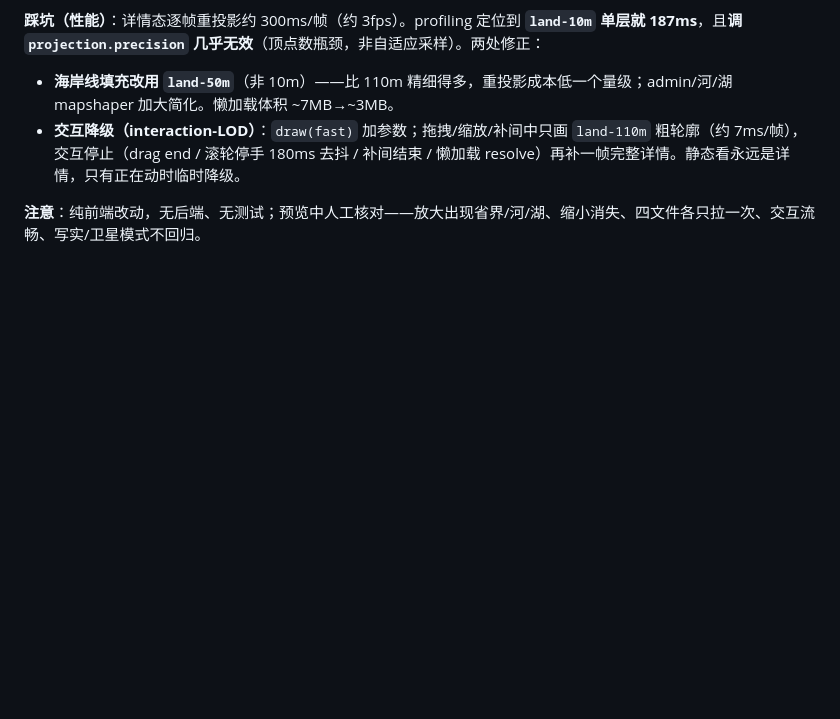
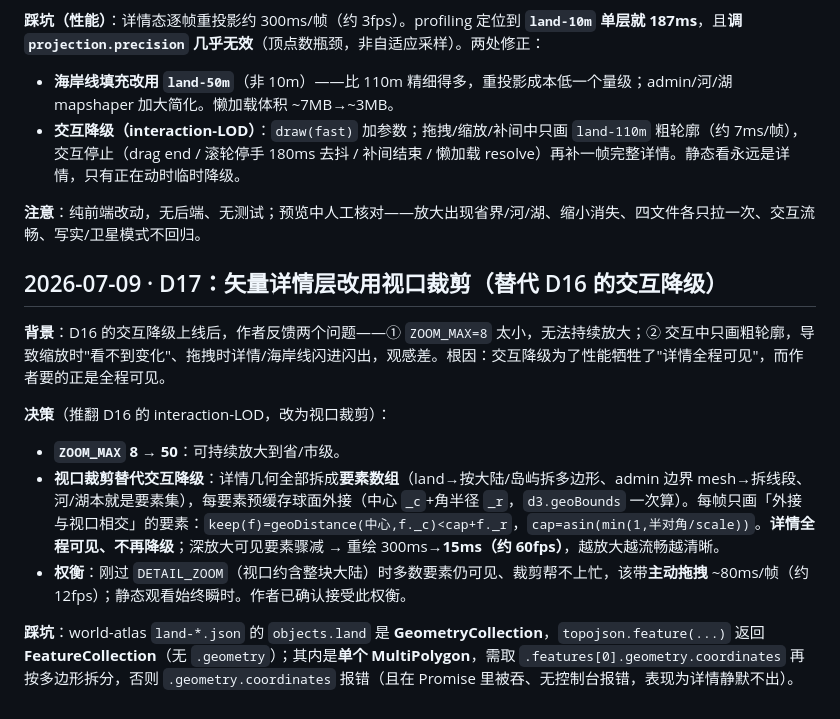
Before and after one commit to neilgris/travel, a Markdown page: DECISIONS.md, the part around the change. Drawn GitHub-style; blank space fills up the shorter version.

Commit message:
docs: 同步视口裁剪方案（spec 第5节 + DECISIONS D17）
Co-Authored-By: Claude Opus 4.8 <noreply@anthropic.com>

```diff
--- a/DECISIONS.md
+++ b/DECISIONS.md
@@ -243,3 +243,14 @@
 - **交互降级（interaction-LOD）**：`draw(fast)` 加参数；拖拽/缩放/补间中只画 `land-110m` 粗轮廓（约 7ms/帧），交互停止（drag end / 滚轮停手 180ms 去抖 / 补间结束 / 懒加载 resolve）再补一帧完整详情。静态看永远是详情，只有正在动时临时降级。
 
 **注意**：纯前端改动，无后端、无测试；预览中人工核对——放大出现省界/河/湖、缩小消失、四文件各只拉一次、交互流畅、写实/卫星模式不回归。
+
+## 2026-07-09 · D17：矢量详情层改用视口裁剪（替代 D16 的交互降级）
+
+**背景**：D16 的交互降级上线后，作者反馈两个问题——① `ZOOM_MAX=8` 太小，无法持续放大；② 交互中只画粗轮廓，导致缩放时"看不到变化"、拖拽时详情/海岸线闪进闪出，观感差。根因：交互降级为了性能牺牲了"详情全程可见"，而作者要的正是全程可见。
+
+**决策**（推翻 D16 的 interaction-LOD，改为视口裁剪）：
+- **`ZOOM_MAX` 8 → 50**：可持续放大到省/市级。
+- **视口裁剪替代交互降级**：详情几何全部拆成**要素数组**（land→按大陆/岛屿拆多边形、admin 边界 mesh→拆线段、河/湖本就是要素集），每要素预缓存球面外接（中心 `_c`+角半径 `_r`，`d3.geoBounds` 一次算）。每帧只画「外接与视口相交」的要素：`keep(f)=geoDistance(中心,f._c)<cap+f._r`，`cap=asin(min(1,半对角/scale))`。**详情全程可见、不再降级**；深放大可见要素骤减 → 重绘 300ms→**15ms（约 60fps）**，越放大越流畅越清晰。
+- **权衡**：刚过 `DETAIL_ZOOM`（视口约含整块大陆）时多数要素仍可见、裁剪帮不上忙，该带**主动拖拽** ~80ms/帧（约 12fps）；静态观看始终瞬时。作者已确认接受此权衡。
+
+**踩坑**：world-atlas `land-*.json` 的 `objects.land` 是 **GeometryCollection**，`topojson.feature(...)` 返回 **FeatureCollection**（无 `.geometry`）；其内是**单个 MultiPolygon**，需取 `.features[0].geometry.coordinates` 再按多边形拆分，否则 `.geometry.coordinates` 报错（且在 Promise 里被吞、无控制台报错，表现为详情静默不出）。
```
Also changed, not shown: docs/specs/2026-07-09-globe-vector-detail-design.md (+23 -15 lines).
